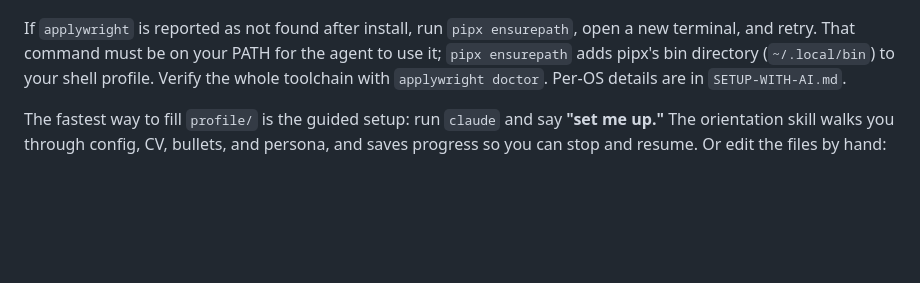
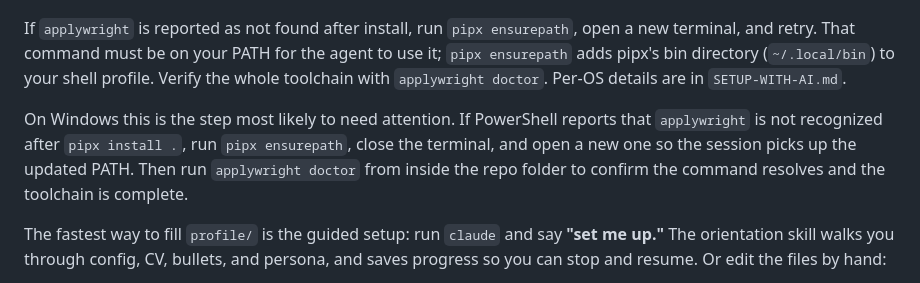
Before and after one commit to peselev/applywright, a Markdown page: README.md, the part around the change. Drawn GitHub-style; blank space fills up the shorter version.

Commit message:
README: Windows PATH troubleshooting note

```diff
--- a/README.md
+++ b/README.md
@@ -49,6 +49,12 @@ open a new terminal, and retry. That command must be on your PATH for the agent
 to use it; `pipx ensurepath` adds pipx's bin directory (`~/.local/bin`) to your
 shell profile. Verify the whole toolchain with `applywright doctor`. Per-OS
 details are in `SETUP-WITH-AI.md`.
+
+On Windows this is the step most likely to need attention. If PowerShell reports
+that `applywright` is not recognized after `pipx install .`, run `pipx ensurepath`,
+close the terminal, and open a new one so the session picks up the updated PATH.
+Then run `applywright doctor` from inside the repo folder to confirm the command
+resolves and the toolchain is complete.
 
 The fastest way to fill `profile/` is the guided setup: run `claude` and say **"set me up."** The orientation skill walks you through config, CV, bullets, and persona, and saves progress so you can stop and resume. Or edit the files by hand:
 
```
